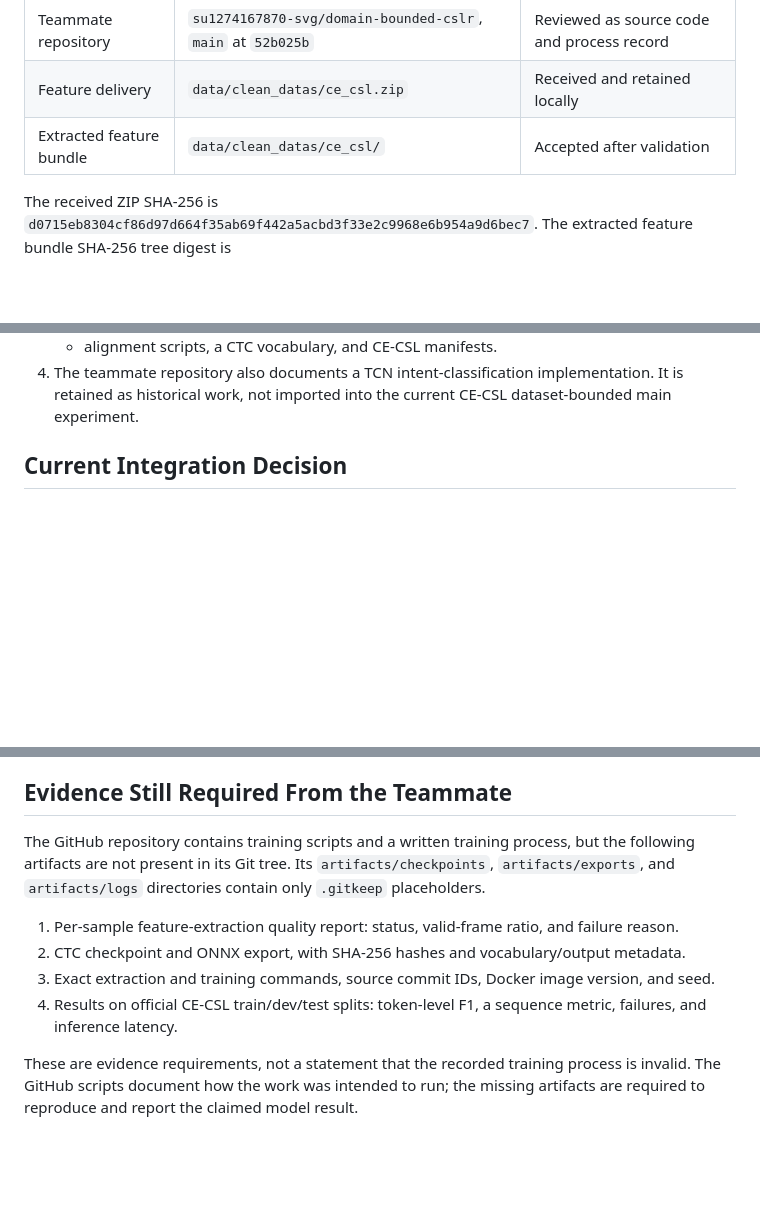
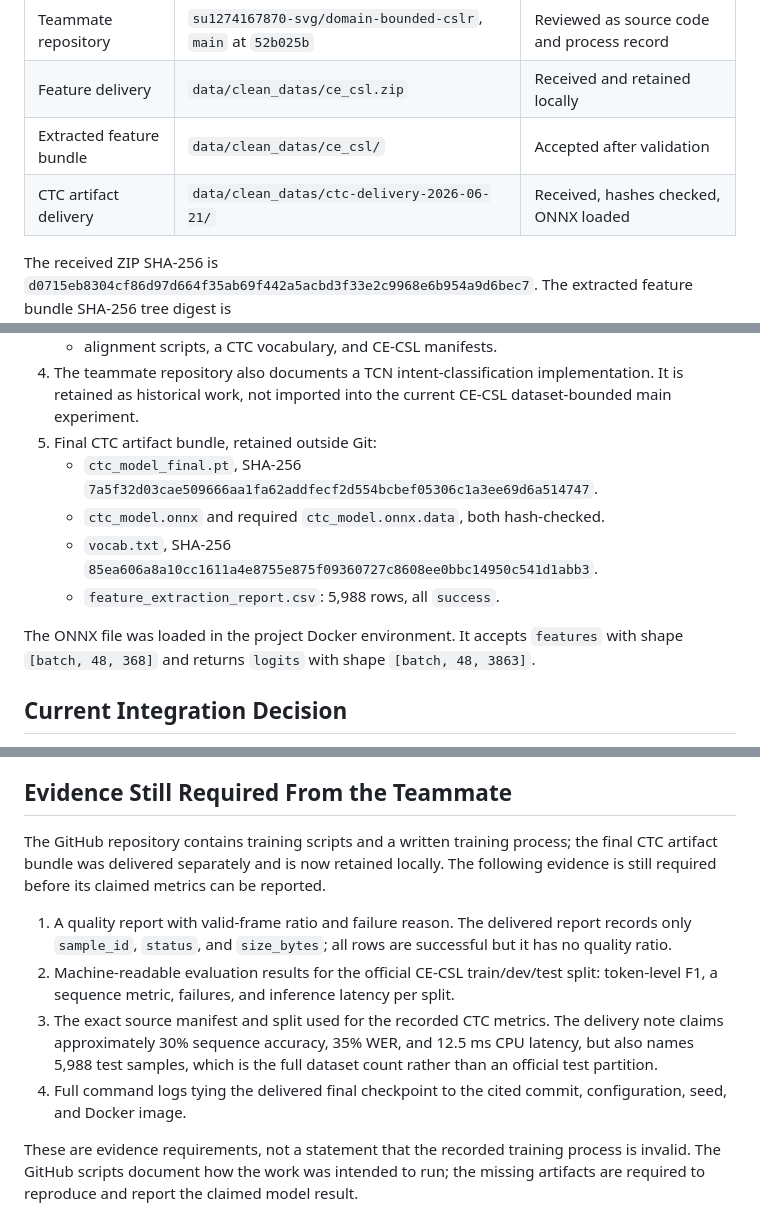
Before and after one commit to antiquelixcheng5413-code/domain-bounded-cslr, a Markdown page: docs/onboarding/teammate-handoff-2026-06-21.md, 3 parts joined by grey strips. Rendered like a GitHub page; blank space fills up the shorter version.

Commit message:
docs(handoff): record received CTC artifacts

```diff
--- a/docs/onboarding/teammate-handoff-2026-06-21.md
+++ b/docs/onboarding/teammate-handoff-2026-06-21.md
@@ -9,6 +9,7 @@ Date: 2026-06-21
 | Teammate repository | `su1274167870-svg/domain-bounded-cslr`, `main` at `52b025b` | Reviewed as source code and process record |
 | Feature delivery | `data/clean_datas/ce_csl.zip` | Received and retained locally |
 | Extracted feature bundle | `data/clean_datas/ce_csl/` | Accepted after validation |
+| CTC artifact delivery | `data/clean_datas/ctc-delivery-2026-06-21/` | Received, hashes checked, ONNX loaded |
 
 The received ZIP SHA-256 is
 `d0715eb8304cf86d97d664f35ab69f442a5acbd3f33e2c9968e6b954a9d6bec7`.
@@ -30,6 +31,16 @@ The extracted feature bundle SHA-256 tree digest is
    - alignment scripts, a CTC vocabulary, and CE-CSL manifests.
 4. The teammate repository also documents a TCN intent-classification implementation. It is retained
    as historical work, not imported into the current CE-CSL dataset-bounded main experiment.
+5. Final CTC artifact bundle, retained outside Git:
+   - `ctc_model_final.pt`, SHA-256
+     `7a5f32d03cae509666aa1fa62addfecf2d554bcbef05306c1a3ee69d6a514747`.
+   - `ctc_model.onnx` and required `ctc_model.onnx.data`, both hash-checked.
+   - `vocab.txt`, SHA-256
+     `85ea606a8a10cc1611a4e8755e875f09360727c8608ee0bbc14950c541d1abb3`.
+   - `feature_extraction_report.csv`: 5,988 rows, all `success`.
+
+The ONNX file was loaded in the project Docker environment. It accepts `features` with shape
+`[batch, 48, 368]` and returns `logits` with shape `[batch, 48, 3863]`.
 
 ## Current Integration Decision
 
@@ -50,15 +61,19 @@ addressed:
 
 ## Evidence Still Required From the Teammate
 
-The GitHub repository contains training scripts and a written training process, but the following
-artifacts are not present in its Git tree. Its `artifacts/checkpoints`, `artifacts/exports`, and
-`artifacts/logs` directories contain only `.gitkeep` placeholders.
+The GitHub repository contains training scripts and a written training process; the final CTC
+artifact bundle was delivered separately and is now retained locally. The following evidence is
+still required before its claimed metrics can be reported.
 
-1. Per-sample feature-extraction quality report: status, valid-frame ratio, and failure reason.
-2. CTC checkpoint and ONNX export, with SHA-256 hashes and vocabulary/output metadata.
-3. Exact extraction and training commands, source commit IDs, Docker image version, and seed.
-4. Results on official CE-CSL train/dev/test splits: token-level F1, a sequence metric, failures,
-   and inference latency.
+1. A quality report with valid-frame ratio and failure reason. The delivered report records only
+   `sample_id`, `status`, and `size_bytes`; all rows are successful but it has no quality ratio.
+2. Machine-readable evaluation results for the official CE-CSL train/dev/test split: token-level
+   F1, a sequence metric, failures, and inference latency per split.
+3. The exact source manifest and split used for the recorded CTC metrics. The delivery note claims
+   approximately 30% sequence accuracy, 35% WER, and 12.5 ms CPU latency, but also names 5,988
+   test samples, which is the full dataset count rather than an official test partition.
+4. Full command logs tying the delivered final checkpoint to the cited commit, configuration, seed,
+   and Docker image.
 
 These are evidence requirements, not a statement that the recorded training process is invalid.
 The GitHub scripts document how the work was intended to run; the missing artifacts are required
```
